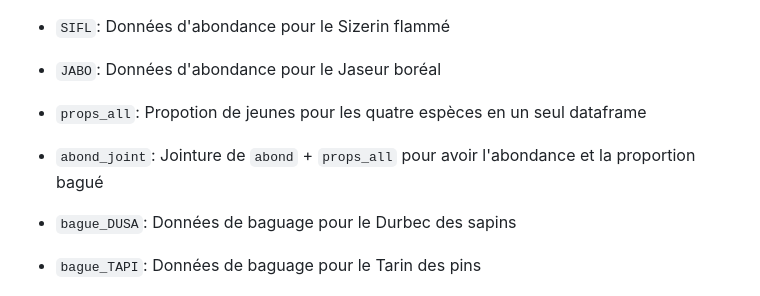
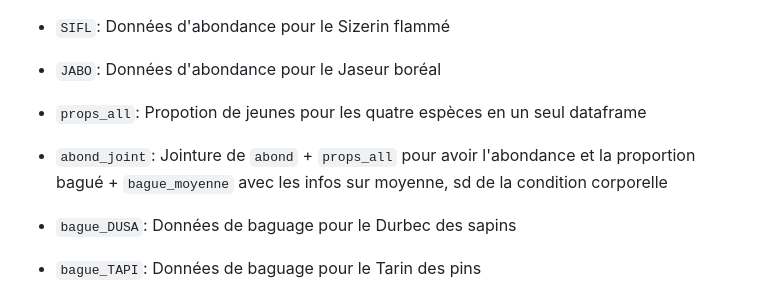
Before and after one commit to AlexandreEthier/Fringilids, a Markdown page: README.md, the part around the change. Drawn GitHub-style.

```diff
--- a/README.md
+++ b/README.md
@@ -79,7 +79,7 @@ condition physique = Longueur Aile / masse # plus le chiffre est faible, meilleu
 - `JABO`: Données d'abondance pour le Jaseur boréal
 
 - `props_all`: Propotion de jeunes pour les quatre espèces en un seul dataframe
-- `abond_joint`: Jointure de `abond` + `props_all` pour avoir l'abondance et la proportion bagué
+- `abond_joint`: Jointure de `abond` + `props_all` pour avoir l'abondance et la proportion bagué + `bague_moyenne` avec les infos sur moyenne, sd de la condition corporelle
 
 - `bague_DUSA`: Données de baguage pour le Durbec des sapins
 - `bague_TAPI`: Données de baguage pour le Tarin des pins
```
